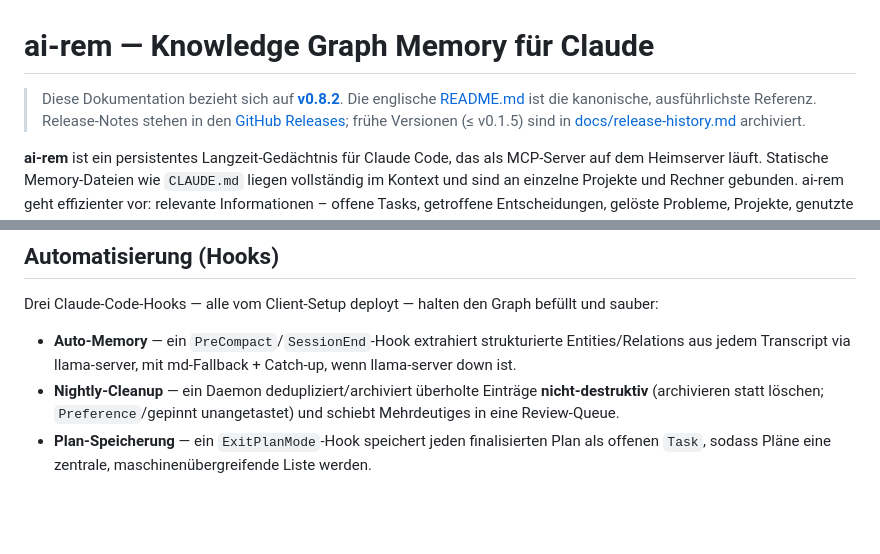
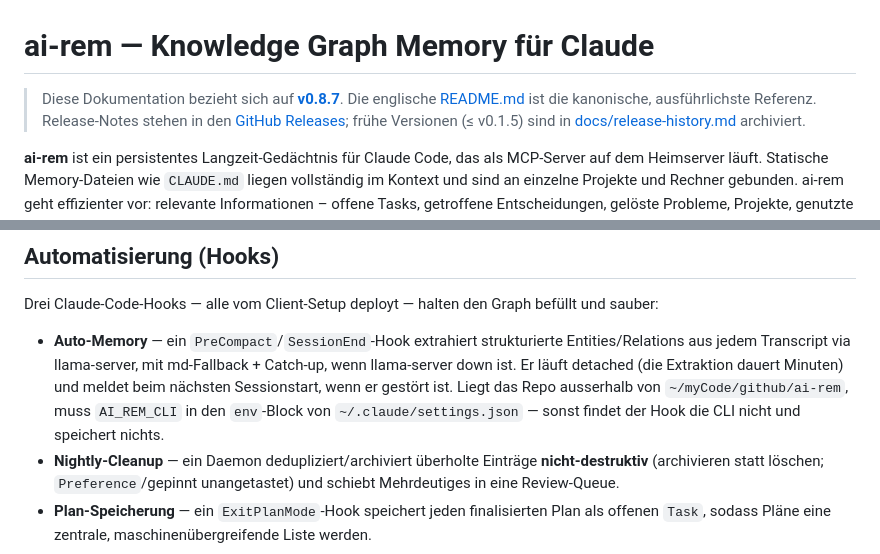
Before and after one commit to markus7h/ai-rem, a Markdown page: README.de.md, 2 parts joined by grey strips. Drawn GitHub-style; blank space fills up the shorter version.

```diff
--- a/README.de.md
+++ b/README.de.md
@@ -1,6 +1,6 @@
 # ai-rem — Knowledge Graph Memory für Claude
 
-> Diese Dokumentation bezieht sich auf **[v0.8.2](https://github.com/markus7h/ai-rem/releases/tag/v0.8.2)**.
+> Diese Dokumentation bezieht sich auf **[v0.8.7](https://github.com/markus7h/ai-rem/releases/tag/v0.8.7)**.
 > Die englische [README.md](README.md) ist die kanonische, ausführlichste Referenz.
 > Release-Notes stehen in den [GitHub Releases](https://github.com/markus7h/ai-rem/releases); frühe Versionen (≤ v0.1.5) sind in [docs/release-history.md](docs/release-history.md) archiviert.
 
@@ -66,7 +66,7 @@ ai-rem **lädt bedarfsweise** nur den relevanten Subgraph, statt alles über die
 
 Drei Claude-Code-Hooks — alle vom Client-Setup deployt — halten den Graph befüllt und sauber:
 
-- **Auto-Memory** — ein `PreCompact`/`SessionEnd`-Hook extrahiert strukturierte Entities/Relations aus jedem Transcript via llama-server, mit md-Fallback + Catch-up, wenn llama-server down ist.
+- **Auto-Memory** — ein `PreCompact`/`SessionEnd`-Hook extrahiert strukturierte Entities/Relations aus jedem Transcript via llama-server, mit md-Fallback + Catch-up, wenn llama-server down ist. Er läuft detached (die Extraktion dauert Minuten) und meldet beim nächsten Sessionstart, wenn er gestört ist. Liegt das Repo ausserhalb von `~/myCode/github/ai-rem`, muss `AI_REM_CLI` in den `env`-Block von `~/.claude/settings.json` — sonst findet der Hook die CLI nicht und speichert nichts.
 - **Nightly-Cleanup** — ein Daemon dedupliziert/archiviert überholte Einträge **nicht-destruktiv** (archivieren statt löschen; `Preference`/gepinnt unangetastet) und schiebt Mehrdeutiges in eine Review-Queue.
 - **Plan-Speicherung** — ein `ExitPlanMode`-Hook speichert jeden finalisierten Plan als offenen `Task`, sodass Pläne eine zentrale, maschinenübergreifende Liste werden.
 
```
Also changed, not shown: docs/hooks-and-automation.de.md (+7 -1 lines).
